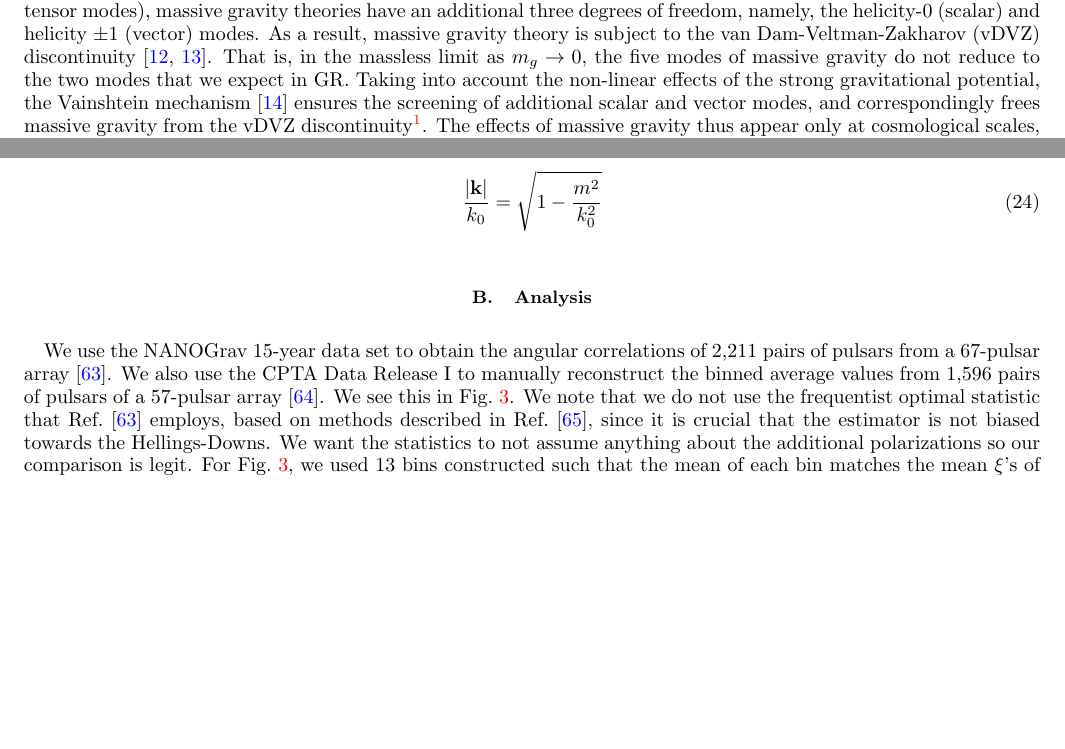
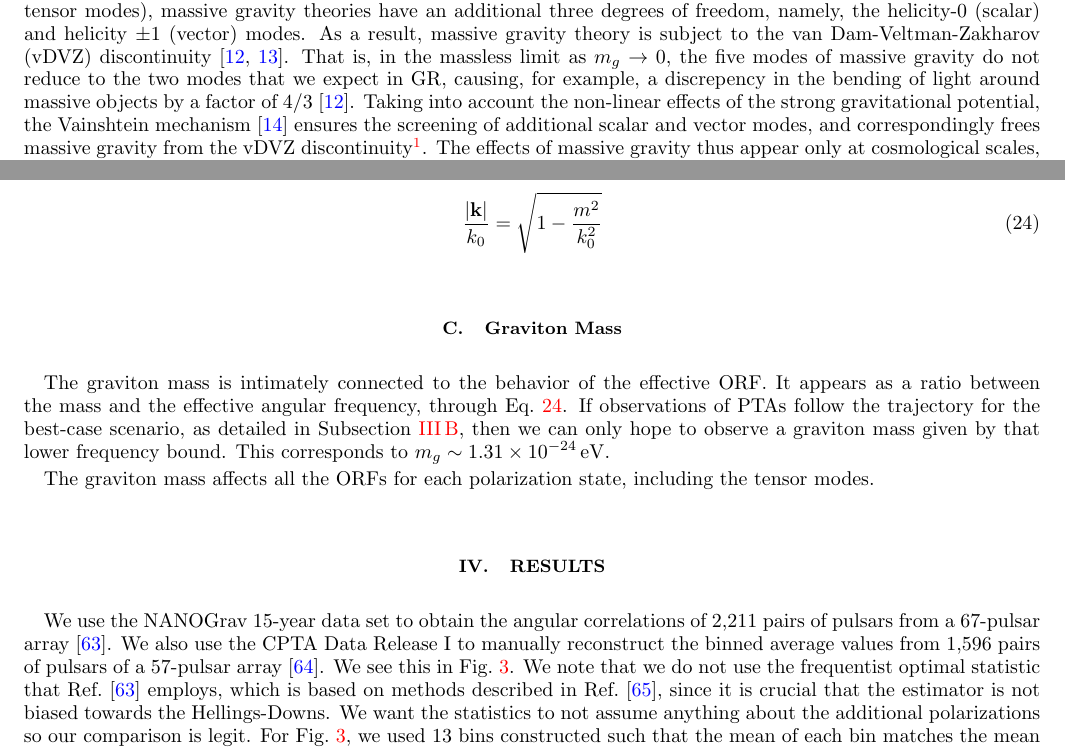
Before and after one commit to ChrisChoi314/Massive-Graviton-Testing_NANOGRAV, a LaTeX paper (MG.tex): two parts of pages 1 and 6 of 8 before the commit and two parts of pages 1 and 6 of 9 after it, joined at a grey line, cut so that both start at the same text, the shorter picture padded with empty space. Compiled offline with pdfLaTeX.

Commit message:
moved exp sup section and added mass subsec

```diff
--- a/MG.tex
+++ b/MG.tex
@@ -470,7 +470,7 @@ and to explain dark matter \cite{Blas:2024jyh, Aoki:2016zgp}.
 If we want to have a unified theory of all interactions, it is quite likely that GR will have to be modified anyway.
 %TK Reference
 %%%%
-One of the most active areas of research in gravity theory stems from the assumption that the graviton has a non-zero mass $m_g$, in a theory known as massive gravity. The idea of a nonzero mass of gravitons (particles responsible for gravitational interactions) has a long history, starting from the formulation of MG at the linear level by Fierz and Pauli \cite{Fierz:1939ix} in the 1930s. In contrast to GR, where gravitational waves have only two degrees of freedom (helicity $\pm 2$, tensor modes), massive gravity theories have an additional three degrees of freedom, namely, the helicity-$0$ (scalar) and helicity $\pm 1$ (vector) modes. As a result, massive gravity theory is subject to the van Dam-Veltman-Zakharov (vDVZ) discontinuity \cite{vanDam:1970vg,Zakharov:1970cc}. That is, in the massless limit as $m_g \rightarrow 0$, the five modes of massive gravity do not reduce to the two modes that we expect in GR. Taking into account the non-linear effects of the strong gravitational potential, the Vainshtein mechanism \cite{Vainshtein:1972sx} ensures the screening of additional scalar and vector modes, and correspondingly frees massive gravity from the vDVZ discontinuity\footnote{GR is recovered in a strong gravitational field, allowing us to verify GR in terrestrial and solar system level tests
+One of the most active areas of research in gravity theory stems from the assumption that the graviton has a non-zero mass $m_g$, in a theory known as massive gravity. The idea of a nonzero mass of gravitons (particles responsible for gravitational interactions) has a long history, starting from the formulation of MG at the linear level by Fierz and Pauli \cite{Fierz:1939ix} in the 1930s. In contrast to GR, where gravitational waves have only two degrees of freedom (helicity $\pm 2$, tensor modes), massive gravity theories have an additional three degrees of freedom, namely, the helicity-$0$ (scalar) and helicity $\pm 1$ (vector) modes. As a result, massive gravity theory is subject to the van Dam-Veltman-Zakharov (vDVZ) discontinuity \cite{vanDam:1970vg,Zakharov:1970cc}. That is, in the massless limit as $m_g \rightarrow 0$, the five modes of massive gravity do not reduce to the two modes that we expect in GR, causing, for example, a discrepency in the bending of light around massive objects by a factor of 4/3 \cite{vanDam:1970vg}. Taking into account the non-linear effects of the strong gravitational potential, the Vainshtein mechanism \cite{Vainshtein:1972sx} ensures the screening of additional scalar and vector modes, and correspondingly frees massive gravity from the vDVZ discontinuity\footnote{GR is recovered in a strong gravitational field, allowing us to verify GR in terrestrial and solar system level tests
 %TK reference
 }. The effects of massive gravity thus appear only at
 cosmological scales, possibly leading to an accelerated expansion.
@@ -666,7 +665,12 @@ In Fig.\ \ref{fig:orfs}, we see how differently the ORFs behave when we take int
     \frac{|{\bf k}|}{k_0} = \sqrt{1 - \frac{m^2}{k_0^2}}
 \end{equation}
 
-\subsection{Analysis}\label{sec:analysis}
+\subsection{Graviton Mass}\label{subsec:mass}
+The graviton mass is intimately connected to the behavior of the effective ORF. It appears as a ratio between the mass and the effective angular frequency, through Eq.\ \ref{eqn:ratio_m}. If observations of PTAs follow the trajectory for the best-case scenario, as detailed in Subsection \ref{subsec:exp_fac}, then we can only hope to observe a graviton mass given by that lower frequency bound. This corresponds to $m_g \sim 1.31\times 10^{-24} \eV$.
+
+The graviton mass affects all the ORFs for each polarization state, including the tensor modes.
+
+\section{Results}\label{sec:results}
 We use the NANOGrav 15-year data set to obtain the angular correlations of 2,211 pairs of pulsars from a 67-pulsar array \cite{Agazie:2023}. We also use the CPTA Data Release I to manually reconstruct the binned average values from 1,596 pairs of pulsars of a 57-pulsar array \cite{Xu:2023wog}. We see this in Fig.\ \ref{fig:ng}.
 \begin{figure}[h]
     \centering
@@ -674,7 +678,7 @@ We use the NANOGrav 15-year data set to obtain the angular correlations of 2,211
     \caption{The frequency-dependent effective overlap reduction function plotted as a function of the angular separation $\theta$ between a pair of pulsars, in red. This is plotted at the upper bound of the frequency, $\sim 30f_0$, and we set $|{\bf k}|/k_0 = 0.5$. The angular-separation–binned inter-pulsar correlations for the NANOGrav 15-year dataset are plotted in blue. Note that this is only for visual confirmation; the analysis uses the full unbinned statistics.}
     \label{fig:ng}
 \end{figure}
-We note that we do not use the frequentist optimal statistic that Ref.\ \cite{Agazie:2023} employs, based on methods described in Ref.\ \cite{Allen:2022ksj}, since it is crucial that the estimator is not biased towards the Hellings-Downs. We want the statistics to not assume anything about the additional polarizations so our comparison is legit. For Fig.\ \ref{fig:ng}, we used 13 bins constructed such that the mean of each bin matches the mean $\xi$'s of the CPTA data as closely as possible, since we are not able to alter the number or range of the bins in the CPTA data due to its public inaccessibility.
+We note that we do not use the frequentist optimal statistic that Ref.\ \cite{Agazie:2023} employs, which is based on methods described in Ref.\ \cite{Allen:2022ksj}, since it is crucial that the estimator is not biased towards the Hellings-Downs. We want the statistics to not assume anything about the additional polarizations so our comparison is legit. For Fig.\ \ref{fig:ng}, we used 13 bins constructed such that the mean of each bin matches the mean $\xi$'s of the CPTA data as closely as possible, since we are not able to alter the number or range of the bins in the CPTA data due to its public inaccessibility.
 
 \begin{figure}[h]
     \centering
```
Also changed, not shown: MG.tex (7 more changed lines).
